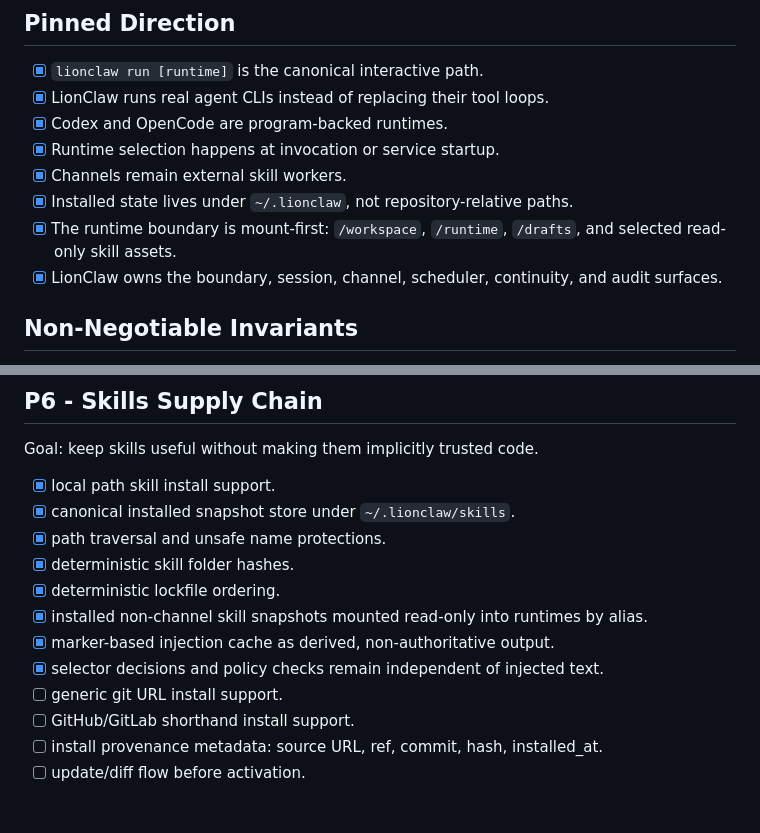
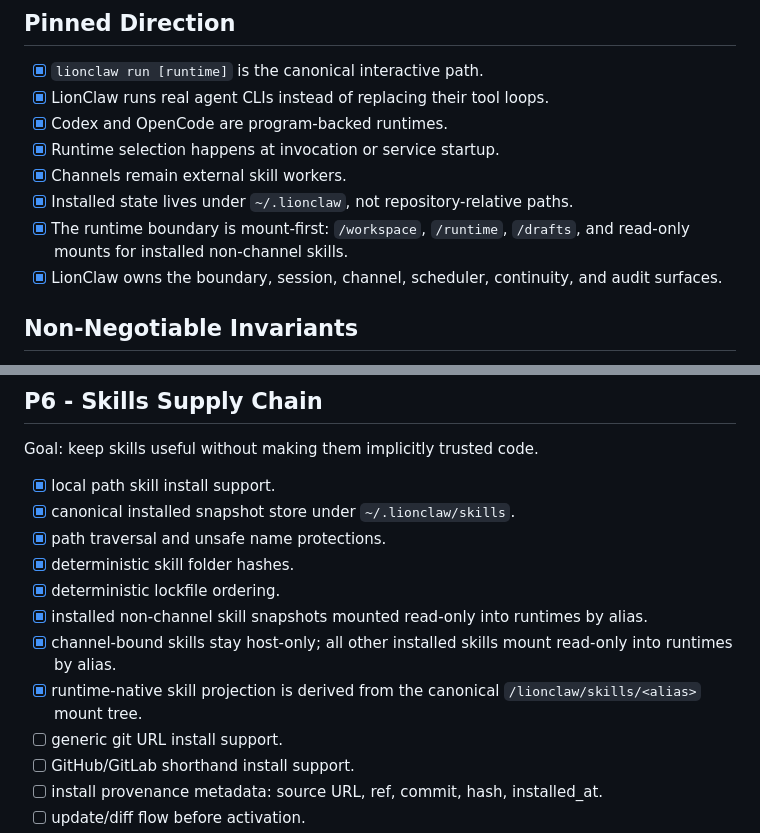
Before and after one commit to moshthepitt/lionclaw, a Markdown page: docs/ROADMAP.md, 2 parts joined by grey strips. GitHub-like rendering; blank space fills up the shorter version.

Commit message:
docs: align skill mount model

```diff
--- a/docs/ROADMAP.md
+++ b/docs/ROADMAP.md
@@ -20,7 +20,7 @@ Status key:
 - [x] Runtime selection happens at invocation or service startup.
 - [x] Channels remain external skill workers.
 - [x] Installed state lives under `~/.lionclaw`, not repository-relative paths.
-- [x] The runtime boundary is mount-first: `/workspace`, `/runtime`, `/drafts`, and selected read-only skill assets.
+- [x] The runtime boundary is mount-first: `/workspace`, `/runtime`, `/drafts`, and read-only mounts for installed non-channel skills.
 - [x] LionClaw owns the boundary, session, channel, scheduler, continuity, and audit surfaces.
 
 ## Non-Negotiable Invariants
@@ -175,8 +175,8 @@ Goal: keep skills useful without making them implicitly trusted code.
 - [x] deterministic skill folder hashes.
 - [x] deterministic lockfile ordering.
 - [x] installed non-channel skill snapshots mounted read-only into runtimes by alias.
-- [x] marker-based injection cache as derived, non-authoritative output.
-- [x] selector decisions and policy checks remain independent of injected text.
+- [x] channel-bound skills stay host-only; all other installed skills mount read-only into runtimes by alias.
+- [x] runtime-native skill projection is derived from the canonical `/lionclaw/skills/<alias>` mount tree.
 - [ ] generic git URL install support.
 - [ ] GitHub/GitLab shorthand install support.
 - [ ] install provenance metadata: source URL, ref, commit, hash, installed_at.
```
Also changed, not shown: docs/ARCHITECTURE.md (+2 -2 lines), docs/V0_PLAN.md (+1 -1 lines).
